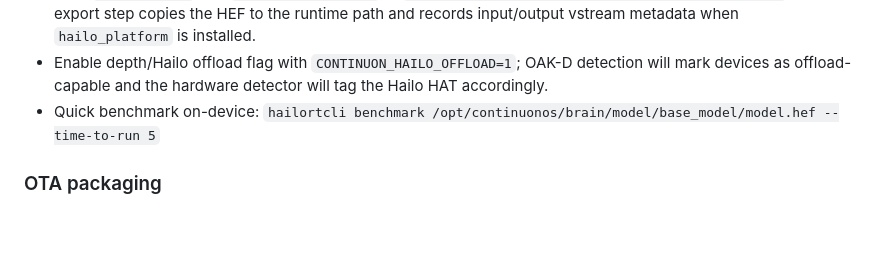
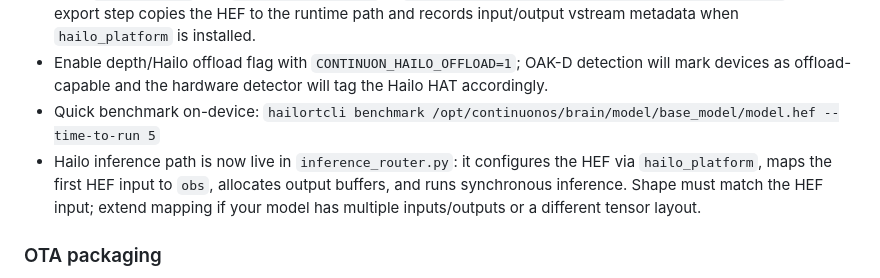
Before and after one commit to continuonai/continuon-clients, a Markdown page: continuonbrain/README.md, the part around the change. Drawn GitHub-style; blank space fills up the shorter version.

Commit message:
feat: Add Hailo inference path in `inference_router.py` to configure HEF, map inputs, allocate output buffers, and run synchronous inference. Update README with new usage details for Hailo integration.

```diff
--- a/continuonbrain/README.md
+++ b/continuonbrain/README.md
@@ -95,6 +95,7 @@ See [Hardware Detection Guide](../docs/hardware-detection.md) for supported devi
 - To use a provided HEF (e.g., model zoo), place it at `/opt/continuonos/brain/model/base_model/model.hef` (or pass `--hef-source` and `--install-hef-path` to `continuonbrain/jax_models/export/export_hailo.py`). The export step copies the HEF to the runtime path and records input/output vstream metadata when `hailo_platform` is installed.
 - Enable depth/Hailo offload flag with `CONTINUON_HAILO_OFFLOAD=1`; OAK-D detection will mark devices as offload-capable and the hardware detector will tag the Hailo HAT accordingly.
 - Quick benchmark on-device: `hailortcli benchmark /opt/continuonos/brain/model/base_model/model.hef --time-to-run 5`
+- Hailo inference path is now live in `inference_router.py`: it configures the HEF via `hailo_platform`, maps the first HEF input to `obs`, allocates output buffers, and runs synchronous inference. Shape must match the HEF input; extend mapping if your model has multiple inputs/outputs or a different tensor layout.
 
 ### OTA packaging
 - Follow the signed bundle contract in `docs/bundle_manifest.md` when preparing edge bundles (CPU/Hailo artifacts + safety manifest).
```
